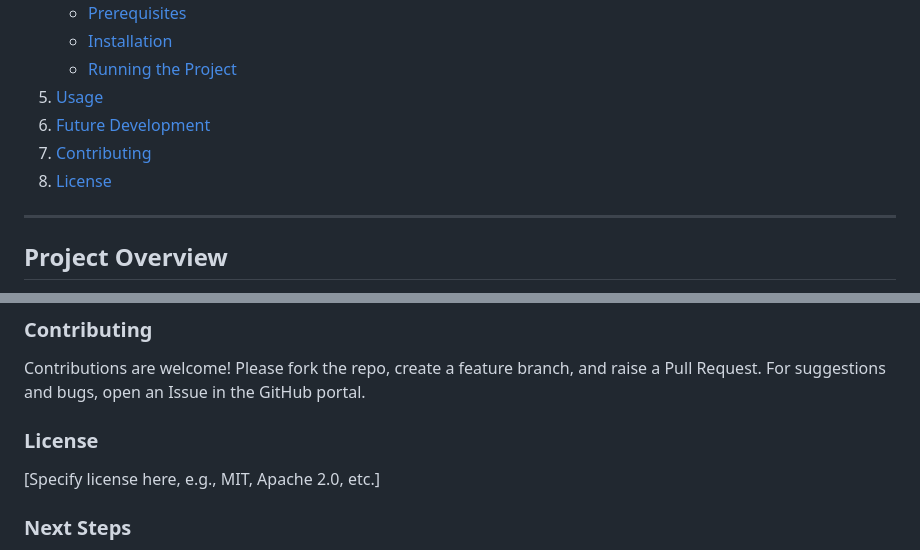
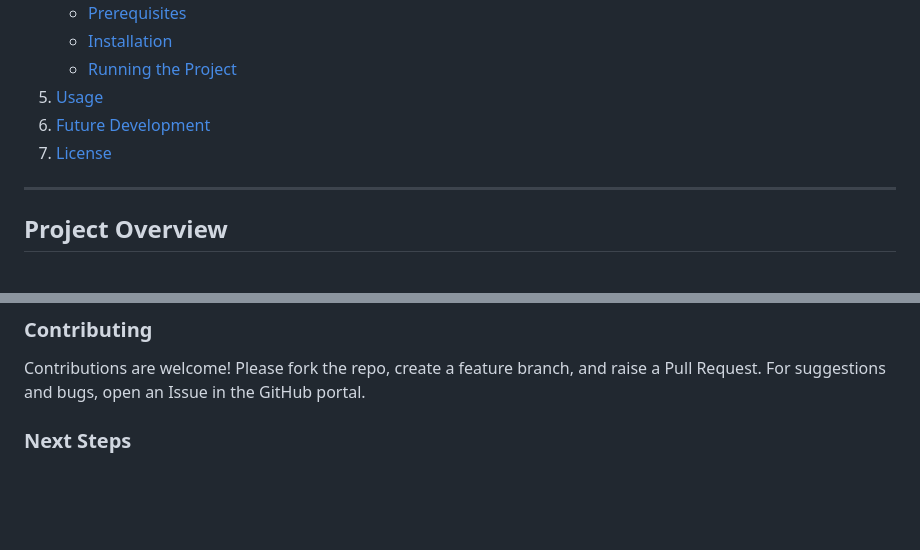
Before and after one commit to swethars04/SentinelVision, a Markdown page: README.md, 2 parts joined by grey strips. Rendered like a GitHub page; blank space fills up the shorter version.

```diff
--- a/README.md
+++ b/README.md
@@ -12,8 +12,7 @@
    - [Running the Project](#running-the-project)
 5. [Usage](#usage)
 6. [Future Development](#future-development)
-7. [Contributing](#contributing)
-8. [License](#license)
+7. [License](#license)
 
 ---
 
@@ -87,9 +86,6 @@ python main.py  # or python app.py
 
 Contributions are welcome! Please fork the repo, create a feature branch, and raise a Pull Request. For suggestions and bugs, open an Issue in the GitHub portal.
 
-### License
-
-[Specify license here, e.g., MIT, Apache 2.0, etc.]
 
 ### Next Steps
 
```
